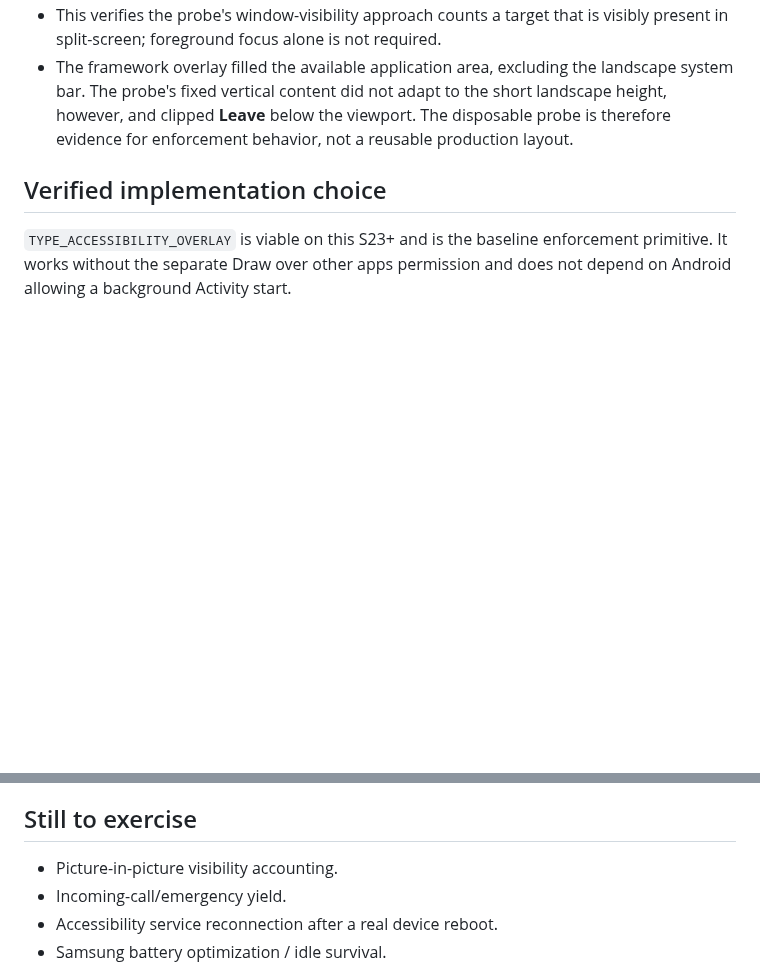
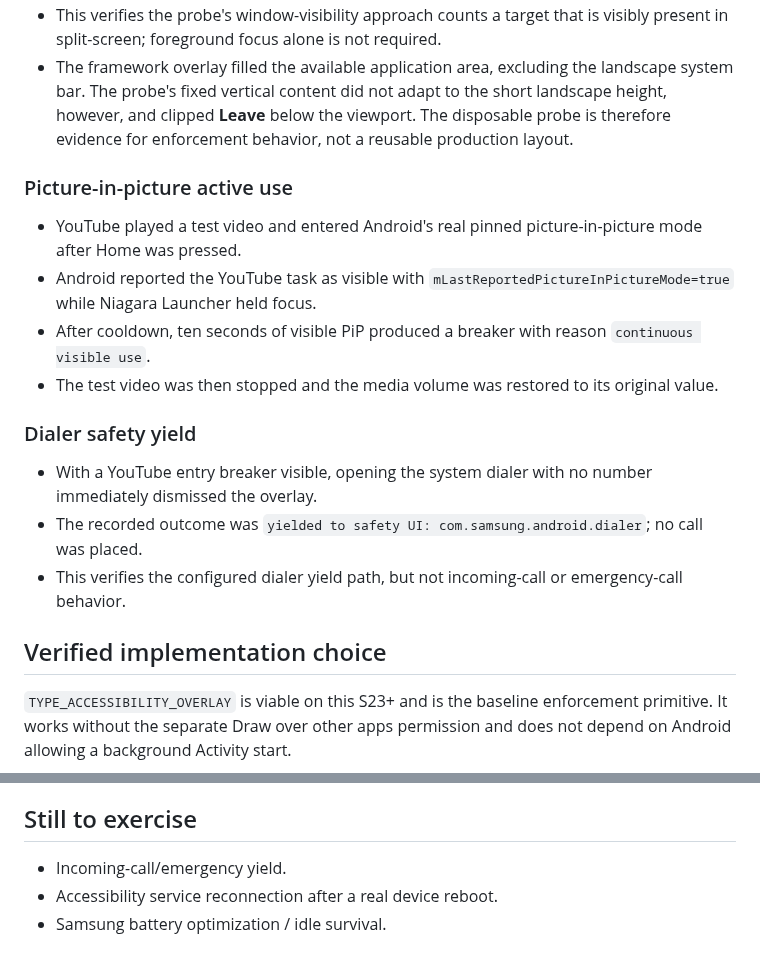
Before and after one commit to beejsbj/speedbreaker, a Markdown page: prototype/s23-enforcement/RESULTS.md, 2 parts joined by grey strips. Rendered like a GitHub page; blank space fills up the shorter version.

Commit message:
docs(probe): record PiP and dialer safety results

```diff
--- a/prototype/s23-enforcement/RESULTS.md
+++ b/prototype/s23-enforcement/RESULTS.md
@@ -87,6 +87,26 @@ was observed on hardware, not what the Android APIs are merely expected to do.
   The disposable probe is therefore evidence for enforcement behavior, not a
   reusable production layout.
 
+### Picture-in-picture active use
+
+- YouTube played a test video and entered Android's real pinned
+  picture-in-picture mode after Home was pressed.
+- Android reported the YouTube task as visible with
+  `mLastReportedPictureInPictureMode=true` while Niagara Launcher held focus.
+- After cooldown, ten seconds of visible PiP produced a breaker with reason
+  `continuous visible use`.
+- The test video was then stopped and the media volume was restored to its
+  original value.
+
+### Dialer safety yield
+
+- With a YouTube entry breaker visible, opening the system dialer with no
+  number immediately dismissed the overlay.
+- The recorded outcome was
+  `yielded to safety UI: com.samsung.android.dialer`; no call was placed.
+- This verifies the configured dialer yield path, but not incoming-call or
+  emergency-call behavior.
+
 ## Verified implementation choice
 
 `TYPE_ACCESSIBILITY_OVERLAY` is viable on this S23+ and is the baseline
@@ -107,7 +127,6 @@ re-intervention, not kiosk/device-owner control.
 
 ## Still to exercise
 
-- Picture-in-picture visibility accounting.
 - Incoming-call/emergency yield.
 - Accessibility service reconnection after a real device reboot.
 - Samsung battery optimization / idle survival.
```
